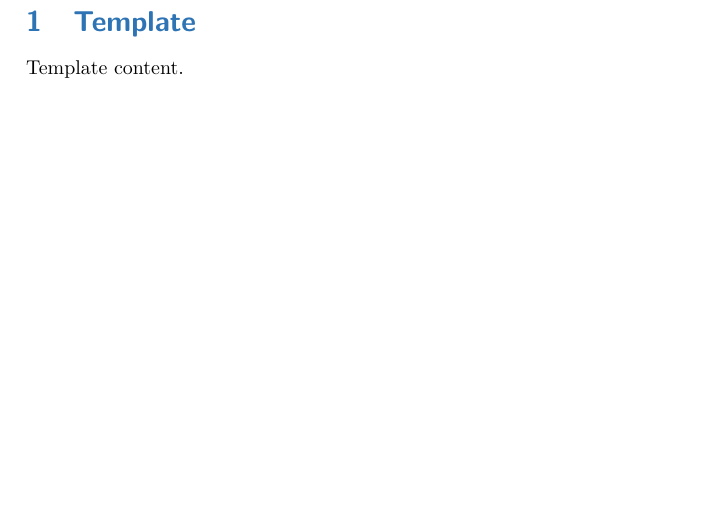
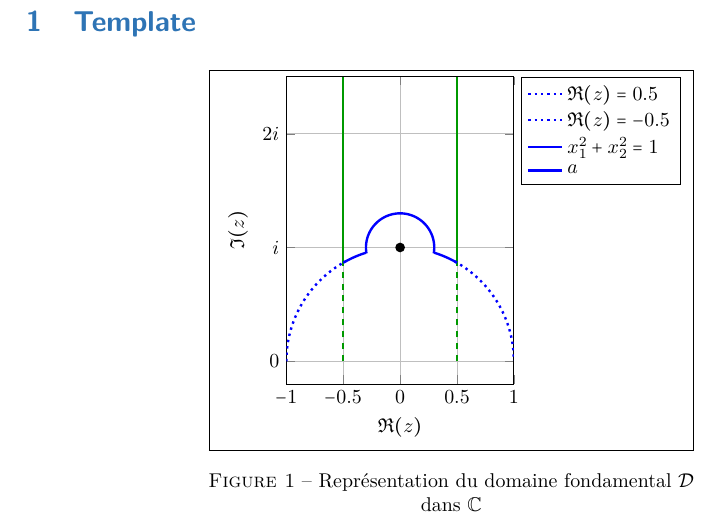
Before and after one commit to Ivan23BG/LaTeX_Playground, a LaTeX problem sheet (LaTeX/src/example/light_main.tex, which reads LaTeX/src/assets/tikz/domaine_fonda.tex, LaTeX/src/example/template_1.tex): part of page 2 of 2, cut so that both start at the same text, the shorter picture padded with empty space. Compiled offline with pdfLaTeX.

Commit message:
rajout base figure du domaine fondamental pour PC

```diff
--- /dev/null
+++ b/LaTeX/src/assets/tikz/domaine_fonda.tex
@@ -0,0 +1,84 @@
+\vspace{2mm}
+\ffigbox[\FBwidth]{%
+\caption{\centering Représentation du domaine fondamental \(\mathcal D\) dans \(\bb C\)}\label{fig:tmp}
+}{
+    \fbox{
+        \begin{tikzpicture}
+            \begin{axis}[
+                xlabel={\(\Re(z)\)},
+                ylabel={\(\Im(z)\)},
+                xmin=-1, xmax=1,
+                ymin=-0.2, ymax=2.5,
+                grid=both,
+                width=6cm,
+                height=7cm,
+                axis equal image,
+                legend pos=outer north east,
+                legend cell align=left,
+                legend image post style={fill opacity=0.45},
+                legend style={fill=pagebg, draw=pagetext},
+                ytick={0,1,2},
+                yticklabels={0,$i$,$2i$},
+            ]
+
+            \draw[very thick, color=green!60!black]
+            (axis cs:0.5,{sqrt(3)/2}) -- (axis cs:0.5,2.5);
+
+            \draw[very thick, color=green!60!black, dashed]
+            (axis cs:0.5,0) -- (axis cs:0.5,{sqrt(3)/2});
+            \addlegendentry{\(\Re(z) = 0.5\)}
+
+            \draw[very thick, color=green!60!black]
+            (axis cs:-0.5,{sqrt(3)/2}) -- (axis cs:-0.5,2.5);
+
+            \draw[very thick, color=green!60!black, dashed]
+            (axis cs:-0.5,0) -- (axis cs:-0.5,{sqrt(3)/2});
+            \addlegendentry{\(\Re(z) = -0.5\)}
+
+            \addplot[
+                domain=-1:-0.48,
+                samples=100,
+                very thick,
+                color=blue,
+                dotted
+            ] {sqrt(1-x^2)};
+            \addplot[
+                domain=0.48:1,
+                samples=100,
+                very thick,
+                color=blue,
+                dotted
+            ] {sqrt(1-x^2)};
+            \addplot[
+                domain=-0.5:-0.3,
+                samples=100,
+                very thick,
+                color=blue
+            ] {sqrt(1-x^2)};
+            \addplot[
+                domain=0.3:0.5,
+                samples=100,
+                very thick,
+                color=blue
+            ] {sqrt(1-x^2)};
+            \addlegendentry{\(x_1^2 + x_2^2 = 1\)}
+            \addplot[
+                domain=170:370, % controls how wide the arc is
+                samples=100,
+                very thick,
+                color=blue
+            ] ({0.3*cos(x)}, {1 - 0.3*sin(x)});
+
+            \addplot[
+                only marks,
+                mark=*,
+                mark size=2pt,
+                color=pagetext
+            ] coordinates {(0,1)};
+            \addlegendentry{\(a\)}
+
+
+            \end{axis}
+        \end{tikzpicture}
+    }
+}
--- a/LaTeX/src/example/template_1.tex
+++ b/LaTeX/src/example/template_1.tex
@@ -1,3 +1,3 @@
 \section{Template}
 
-Template content.
+\input{../assets/tikz/domaine_fonda.tex}
```
Also changed, not shown: LaTeX/pdfs/example/dark_main.pdf (added), LaTeX/pdfs/example/light_main.pdf (added).
